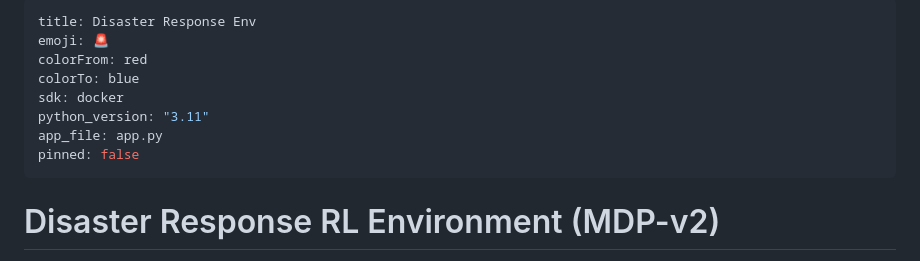
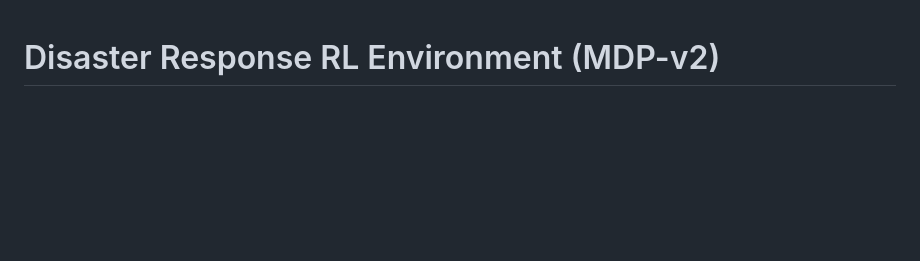
Before and after one commit to Adityaparbat/DisasterResponseEnv, a Markdown page: README.md, the part around the change. Rendered like a GitHub page; blank space fills up the shorter version.

```diff
--- a/README.md
+++ b/README.md
@@ -1,14 +1,3 @@
----
-title: Disaster Response Env
-emoji: 🚨
-colorFrom: red
-colorTo: blue
-sdk: docker
-python_version: "3.11"
-app_file: app.py
-pinned: false
----
-
 # Disaster Response RL Environment (MDP-v2)
 
 An OpenEnv-compliant, deterministic **Markov Decision Process (MDP)** where agents act as emergency dispatch controllers. This platform is designed to benchmark the coordination capability of Large Language Models (LLMs) against traditional Reinforcement Learning (RL) baselines.
```
